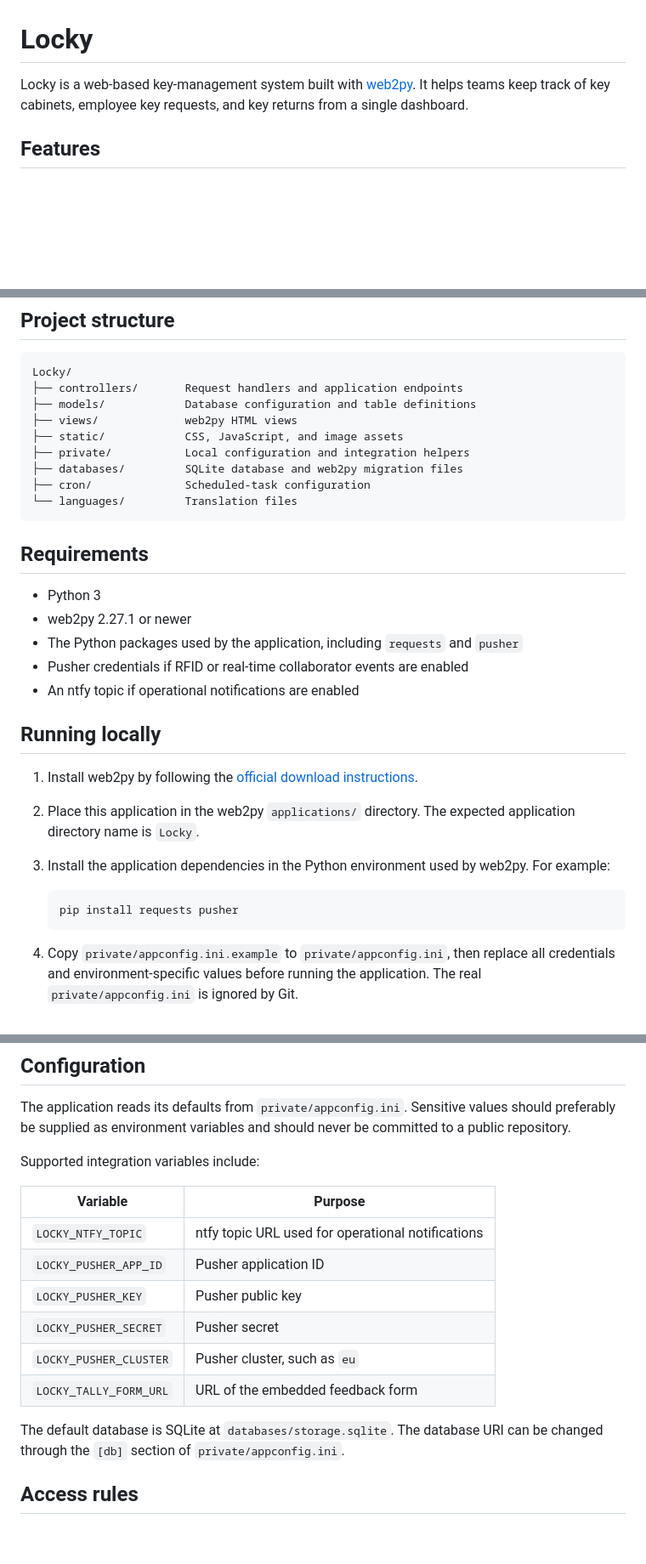
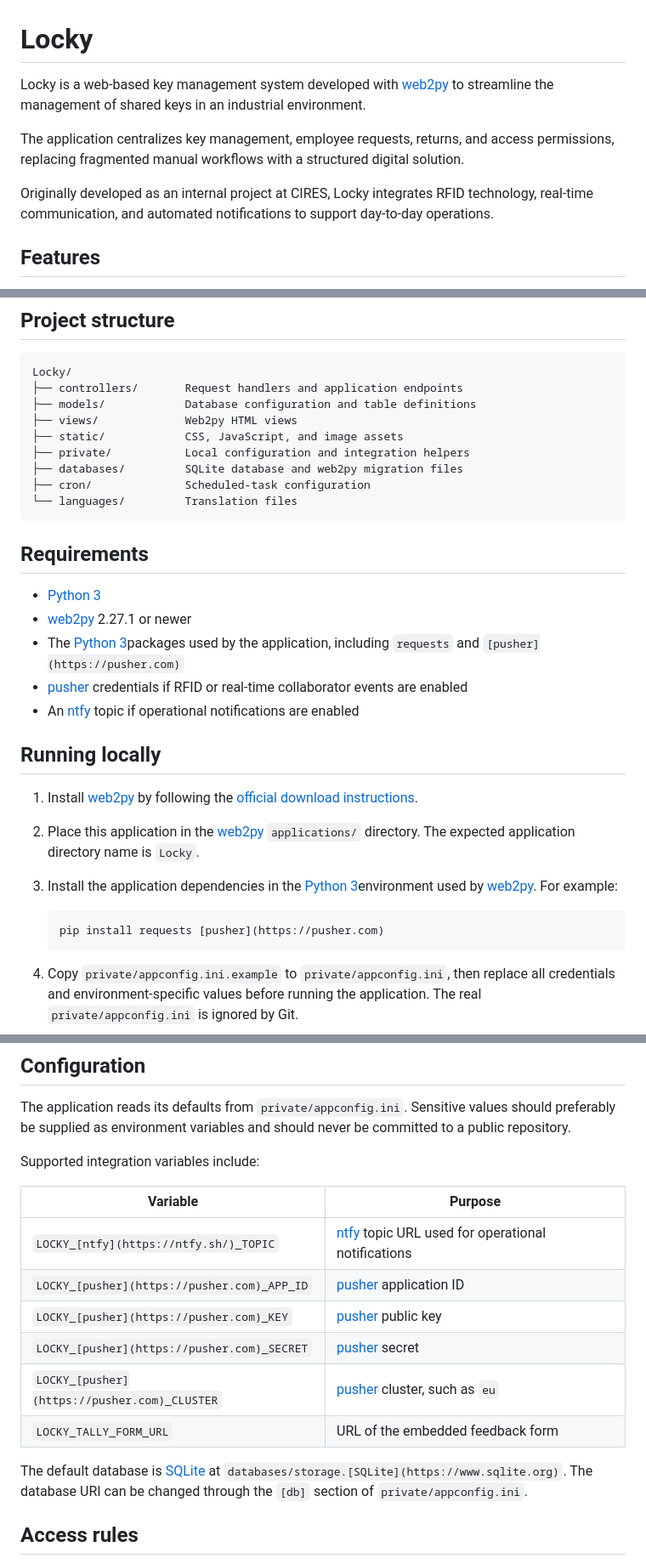
Before and after one commit to srx8335/Locky, a Markdown page: README.md, 3 parts joined by grey strips. Shown at 85% size. GitHub-like rendering; blank space fills up the shorter version.

````diff
--- a/README.md
+++ b/README.md
@@ -1,6 +1,10 @@
 # Locky
 
-Locky is a web-based key-management system built with [web2py](https://www.web2py.com/). It helps teams keep track of key cabinets, employee key requests, and key returns from a single dashboard.
+Locky is a web-based key management system developed with [web2py](https://www.web2py.com/) to streamline the management of shared keys in an industrial environment.
+
+The application centralizes key management, employee requests, returns, and access permissions, replacing fragmented manual workflows with a structured digital solution.
+
+Originally developed as an internal project at CIRES, Locky integrates RFID technology, real-time communication, and automated notifications to support day-to-day operations.
 
 ## Features
 
@@ -32,7 +36,7 @@ Locky is a web-based key-management system built with [web2py](https://www.web2p
 Locky/
 ├── controllers/       Request handlers and application endpoints
 ├── models/            Database configuration and table definitions
-├── views/             web2py HTML views
+├── views/             Web2py HTML views
 ├── static/            CSS, JavaScript, and image assets
 ├── private/           Local configuration and integration helpers
 ├── databases/         SQLite database and web2py migration files
@@ -42,20 +46,20 @@ Locky/
 
 ## Requirements
 
-- Python 3
-- web2py 2.27.1 or newer
-- The Python packages used by the application, including `requests` and `pusher`
-- Pusher credentials if RFID or real-time collaborator events are enabled
-- An ntfy topic if operational notifications are enabled
+- [Python 3](https://www.python.org)
+- [web2py](https://www.web2py.com/) 2.27.1 or newer
+- The [Python 3](https://www.python.org)packages used by the application, including `requests` and `[pusher](https://pusher.com)`
+- [pusher](https://pusher.com) credentials if RFID or real-time collaborator events are enabled
+- An [ntfy](https://ntfy.sh/) topic if operational notifications are enabled
 
 ## Running locally
 
-1. Install web2py by following the [official download instructions](https://www.web2py.com/init/default/download).
-2. Place this application in the web2py `applications/` directory. The expected application directory name is `Locky`.
-3. Install the application dependencies in the Python environment used by web2py. For example:
+1. Install [web2py](https://www.web2py.com/) by following the [official download instructions](https://www.[web2py](https://www.web2py.com/).com/init/default/download).
+2. Place this application in the [web2py](https://www.web2py.com/) `applications/` directory. The expected application directory name is `Locky`.
+3. Install the application dependencies in the [Python 3](https://www.python.org)environment used by [web2py](https://www.web2py.com/). For example:
 
    ```bash
-   pip install requests pusher
+   pip install requests [pusher](https://pusher.com)
    ```
 
 4. Copy `private/appconfig.ini.example` to `private/appconfig.ini`, then replace all credentials and environment-specific values before running the application. The real `private/appconfig.ini` is ignored by Git.
@@ -77,14 +81,14 @@ Supported integration variables include:
 
 | Variable | Purpose |
 | --- | --- |
-| `LOCKY_NTFY_TOPIC` | ntfy topic URL used for operational notifications |
-| `LOCKY_PUSHER_APP_ID` | Pusher application ID |
-| `LOCKY_PUSHER_KEY` | Pusher public key |
-| `LOCKY_PUSHER_SECRET` | Pusher secret |
-| `LOCKY_PUSHER_CLUSTER` | Pusher cluster, such as `eu` |
+| `LOCKY_[ntfy](https://ntfy.sh/)_TOPIC` | [ntfy](https://ntfy.sh/) topic URL used for operational notifications |
+| `LOCKY_[pusher](https://pusher.com)_APP_ID` | [pusher](https://pusher.com) application ID |
+| `LOCKY_[pusher](https://pusher.com)_KEY` | [pusher](https://pusher.com) public key |
+| `LOCKY_[pusher](https://pusher.com)_SECRET` | [pusher](https://pusher.com) secret |
+| `LOCKY_[pusher](https://pusher.com)_CLUSTER` | [pusher](https://pusher.com) cluster, such as `eu` |
 | `LOCKY_TALLY_FORM_URL` | URL of the embedded feedback form |
 
-The default database is SQLite at `databases/storage.sqlite`. The database URI can be changed through the `[db]` section of `private/appconfig.ini`.
+The default database is [SQLite](https://www.sqlite.org) at `databases/storage.[SQLite](https://www.sqlite.org)`. The database URI can be changed through the `[db]` section of `private/appconfig.ini`.
 
 ## Access rules
 
````
Also changed, not shown: other parts of README.md (+16 -16 lines).
